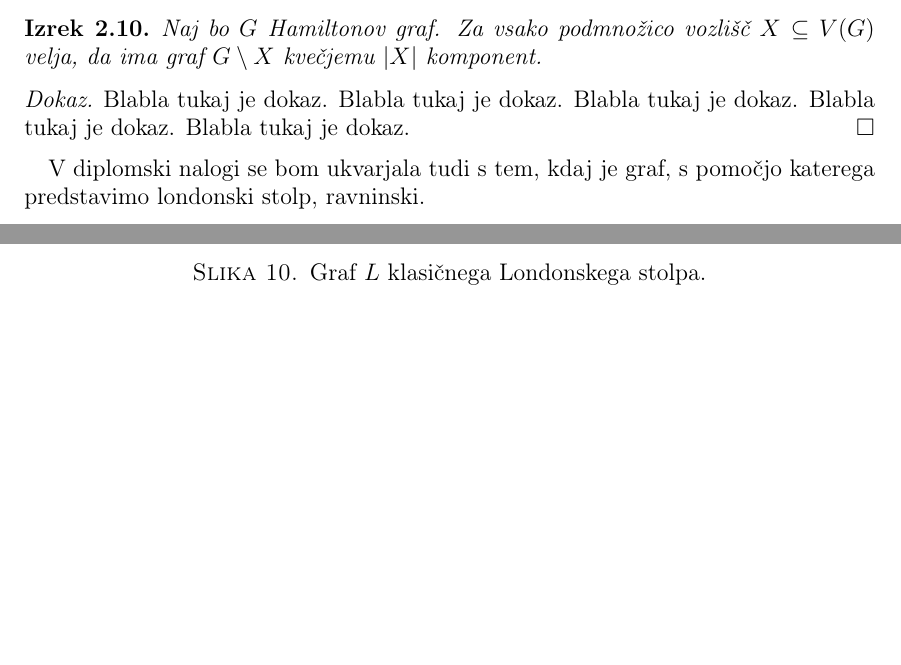
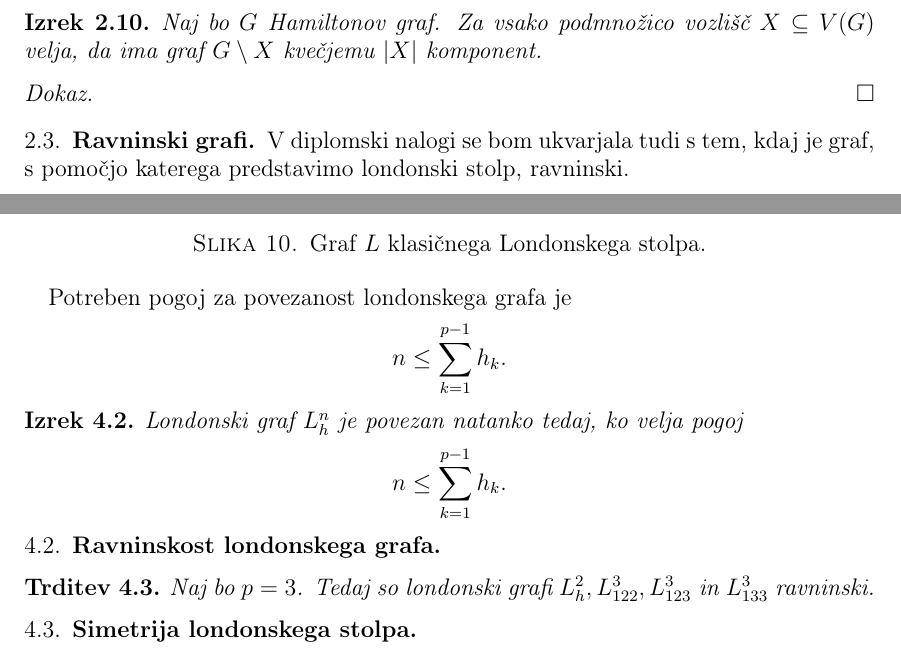
Before and after one commit to inesmersak/problem-londonskega-stolpa, a LaTeX paper (problem-londonskega-stolpa.tex): two parts of pages 6 and 8 of 9 before the commit and two parts of pages 6 and 9 of 9 after it, joined at a grey line, cut so that both start at the same text, the shorter picture padded with empty space. Compiled offline with pdfLaTeX.

Commit message:
Majhni popravki, clenitev besedila, dodala glavne izreke in trditve.

```diff
--- a/problem-londonskega-stolpa.tex
+++ b/problem-londonskega-stolpa.tex
@@ -255,8 +258,10 @@ Za Hamiltonove grafe velja naslednji izrek, ki je tudi potreben pogoj za to, da
 \end{izrek}
 
 \proof
-	Blabla tukaj je dokaz. Blabla tukaj je dokaz. Blabla tukaj je dokaz. Blabla tukaj je dokaz. Blabla tukaj je dokaz.
+
 \endproof
+
+\subsection{Ravninski grafi}
 
 V diplomski nalogi se bom ukvarjala tudi s tem, kdaj je graf, s pomočjo katerega predstavimo londonski stolp, ravninski.
 
@@ -363,3 +385,19 @@ S pomočjo teh oznak lahko opišemo vsako možno stanje in narišemo graf london
+\end{definicija}
+
+Potreben pogoj za povezanost londonskega grafa je
+\[ n \leq \sum_{k=1}^{p-1} h_k. \]
+\begin{izrek}
+    Londonski graf $L_h^n$ je povezan natanko tedaj, ko velja pogoj
+    \[ n \leq \sum_{k=1}^{p-1} h_k. \]
+\end{izrek}
+
+\subsection{Ravninskost londonskega grafa}
+
+\begin{trditev}
+    Naj bo $p=3$. Tedaj so londonski grafi $L_h^2, L_{122}^3,L_{123}^3$ in $ L_{133}^3$ ravninski.
+\end{trditev}
+
+\subsection{Simetrija londonskega stolpa}
 % seznam uporabljene literature
 \begin{thebibliography}{99}
 
```
Also changed, not shown: problem-londonskega-stolpa.pdf, problem-londonskega-stolpa.tex (44 more changed lines).
